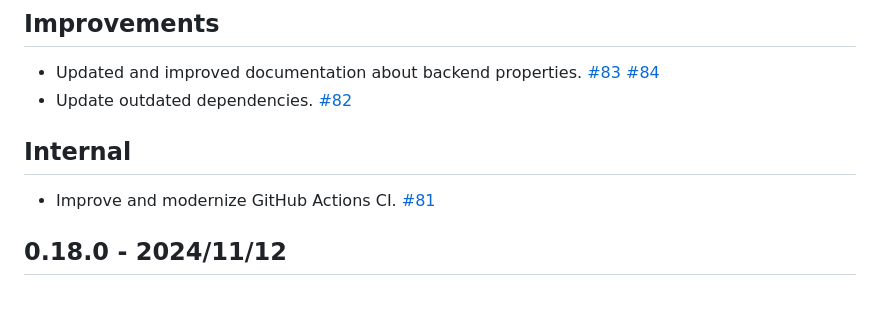
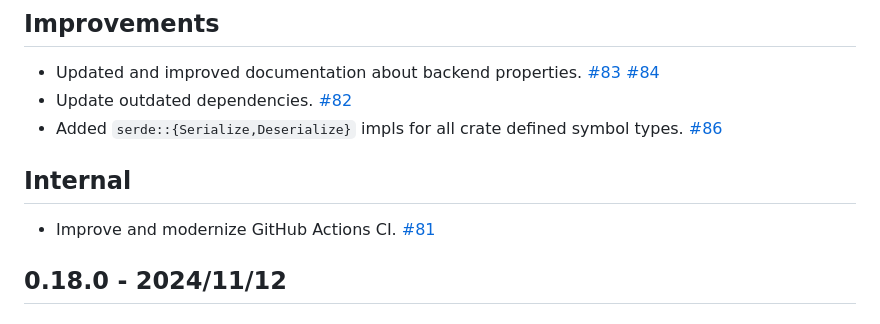
Before and after one commit to Robbepop/string-interner, a Markdown page: RELEASE_NOTES.md, the part around the change printed below. Rendered like a GitHub page.

Commit message:
update release notes for v0.19

```diff
--- a/RELEASE_NOTES.md
+++ b/RELEASE_NOTES.md
@@ -11,6 +11,7 @@
 
 - Updated and improved documentation about backend properties. [#83] [#84]
 - Update outdated dependencies. [#82]
+- Added `serde::{Serialize,Deserialize}` impls for all crate defined symbol types. [#86]
 
 ## Internal
 
```
Also changed, not shown: other parts of RELEASE_NOTES.md (+1 -0 lines).
